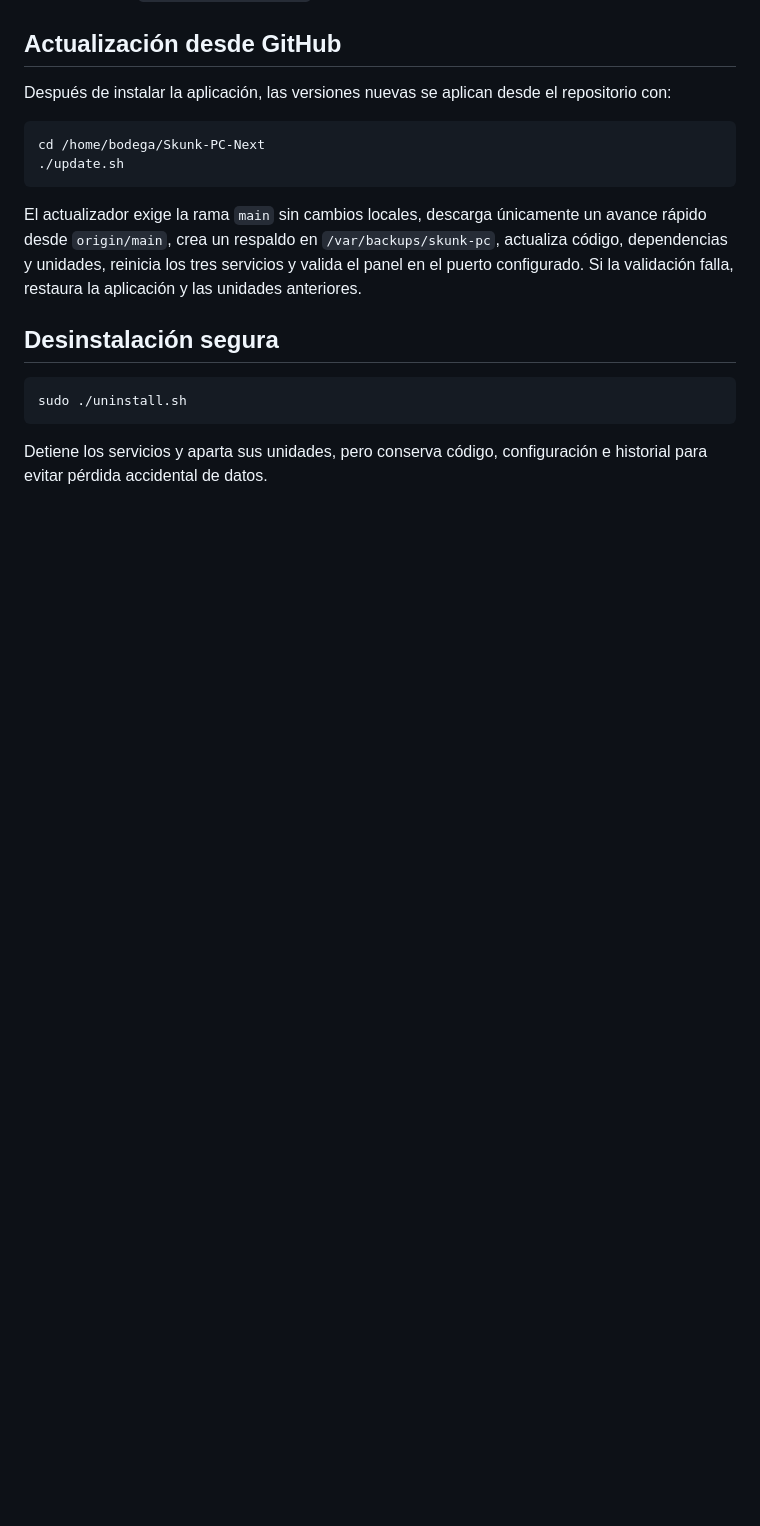
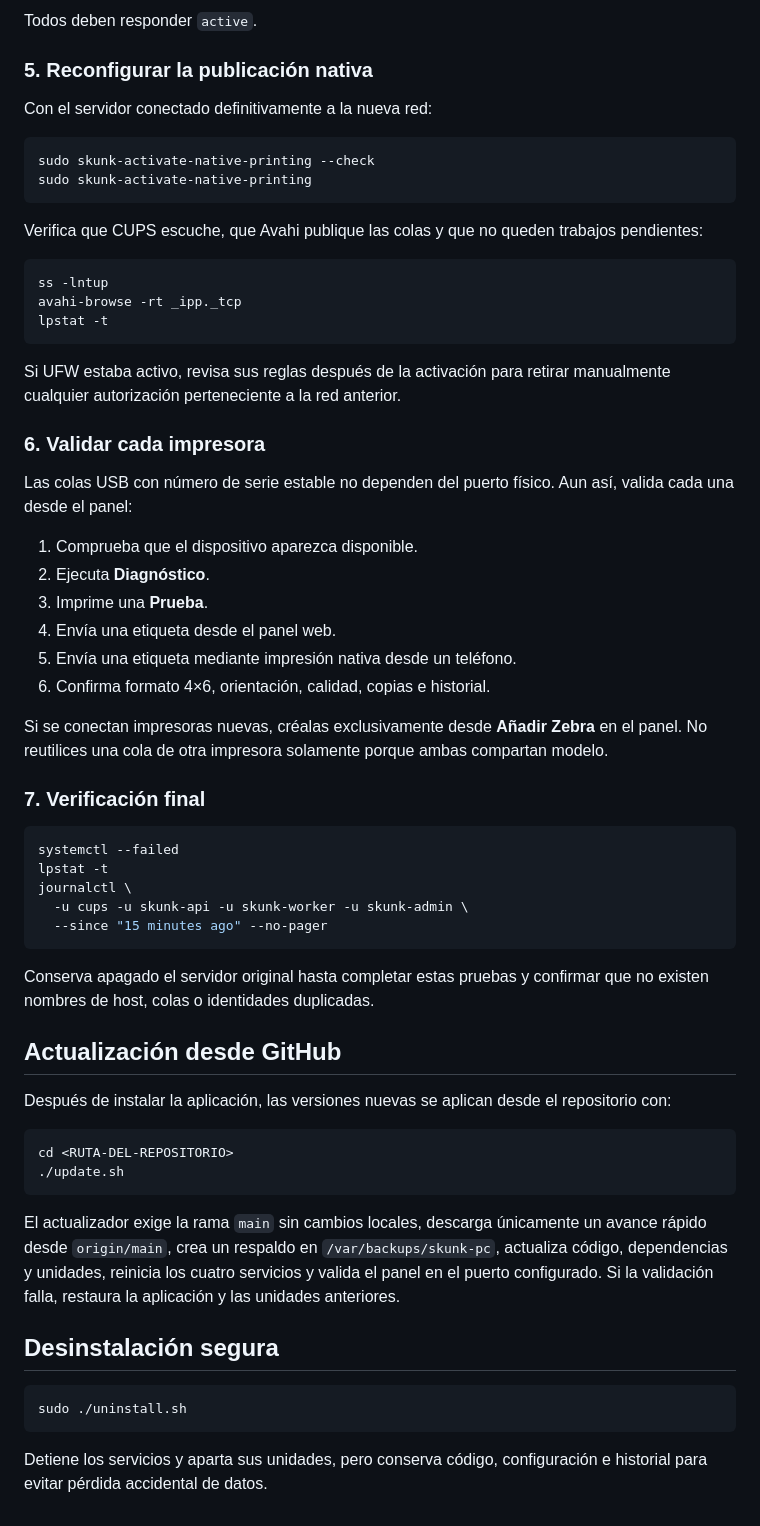
Before and after one commit to GerAjeno/SkunkV2, a Markdown page: README.md, the part around one of its changes. Drawn GitHub-style; blank space fills up the shorter version.

````diff
--- a/README.md
+++ b/README.md
@@ -214,17 +325,69 @@ Nunca habilites `SKUNK_DEV_AUTH_BYPASS` en el servidor.
+Todos deben responder `active`.
+
+### 5. Reconfigurar la publicación nativa
+
+Con el servidor conectado definitivamente a la nueva red:
+
+```bash
+sudo skunk-activate-native-printing --check
+sudo skunk-activate-native-printing
+```
+
+Verifica que CUPS escuche, que Avahi publique las colas y que no queden trabajos
+pendientes:
+
+```bash
+ss -lntup
+avahi-browse -rt _ipp._tcp
+lpstat -t
+```
+
+Si UFW estaba activo, revisa sus reglas después de la activación para retirar
+manualmente cualquier autorización perteneciente a la red anterior.
+
+### 6. Validar cada impresora
+
+Las colas USB con número de serie estable no dependen del puerto físico. Aun
+así, valida cada una desde el panel:
+
+1. Comprueba que el dispositivo aparezca disponible.
+2. Ejecuta **Diagnóstico**.
+3. Imprime una **Prueba**.
+4. Envía una etiqueta desde el panel web.
+5. Envía una etiqueta mediante impresión nativa desde un teléfono.
+6. Confirma formato 4×6, orientación, calidad, copias e historial.
+
+Si se conectan impresoras nuevas, créalas exclusivamente desde **Añadir Zebra**
+en el panel. No reutilices una cola de otra impresora solamente porque ambas
+compartan modelo.
+
+### 7. Verificación final
+
+```bash
+systemctl --failed
+lpstat -t
+journalctl \
+  -u cups -u skunk-api -u skunk-worker -u skunk-admin \
+  --since "15 minutes ago" --no-pager
+```
+
+Conserva apagado el servidor original hasta completar estas pruebas y confirmar
+que no existen nombres de host, colas o identidades duplicadas.
+
 ## Actualización desde GitHub
 
 Después de instalar la aplicación, las versiones nuevas se aplican desde el
 repositorio con:
 
 ```bash
-cd /home/bodega/Skunk-PC-Next
+cd <RUTA-DEL-REPOSITORIO>
 ./update.sh
 ```
 
 El actualizador exige la rama `main` sin cambios locales, descarga únicamente
 un avance rápido desde `origin/main`, crea un respaldo en
 `/var/backups/skunk-pc`, actualiza código, dependencias y unidades, reinicia los
-tres servicios y valida el panel en el puerto configurado. Si la validación
+cuatro servicios y valida el panel en el puerto configurado. Si la validación
 falla, restaura la aplicación y las unidades anteriores.
 
 ## Desinstalación segura
````
Also changed, not shown: other parts of README.md (+139 -28 lines).
